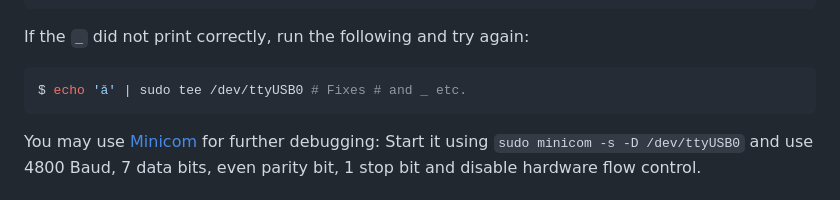
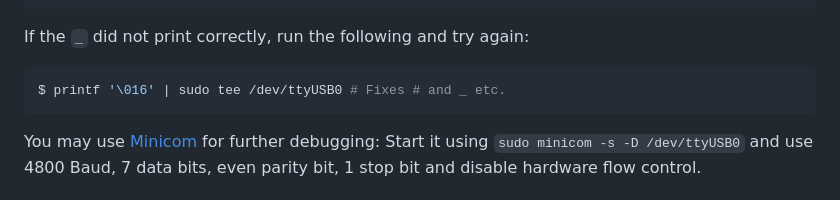
Before and after one commit to pojntfx/minitel, a Markdown page: docs/main.md, the part around the change. Drawn GitHub-style.

Commit message:
Fix command for switching charset to US ASCII (#, _, {, }, [, ], @...)

````diff
--- a/docs/main.md
+++ b/docs/main.md
@@ -100,7 +100,7 @@ $ echo 'Hello, Minitel!_' | sudo tee /dev/ttyUSB0
 If the `_` did not print correctly, run the following and try again:
 
 ```shell
-$ echo 'ǎ' | sudo tee /dev/ttyUSB0 # Fixes # and _ etc.
+$ printf '\016' | sudo tee /dev/ttyUSB0 # Fixes # and _ etc.
 ```
 
 You may use [Minicom](https://en.wikipedia.org/wiki/Minicom) for further debugging: Start it using `sudo minicom -s -D /dev/ttyUSB0` and use 4800 Baud, 7 data bits, even parity bit, 1 stop bit and disable hardware flow control.
````
